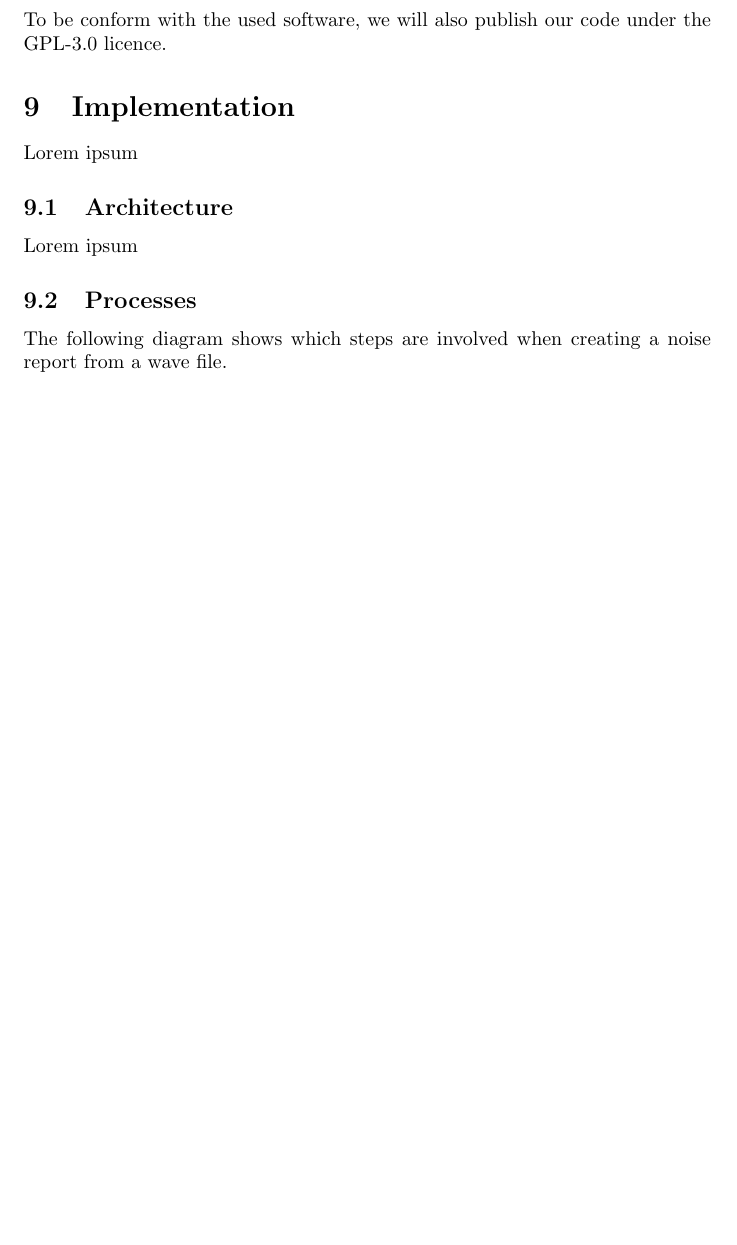
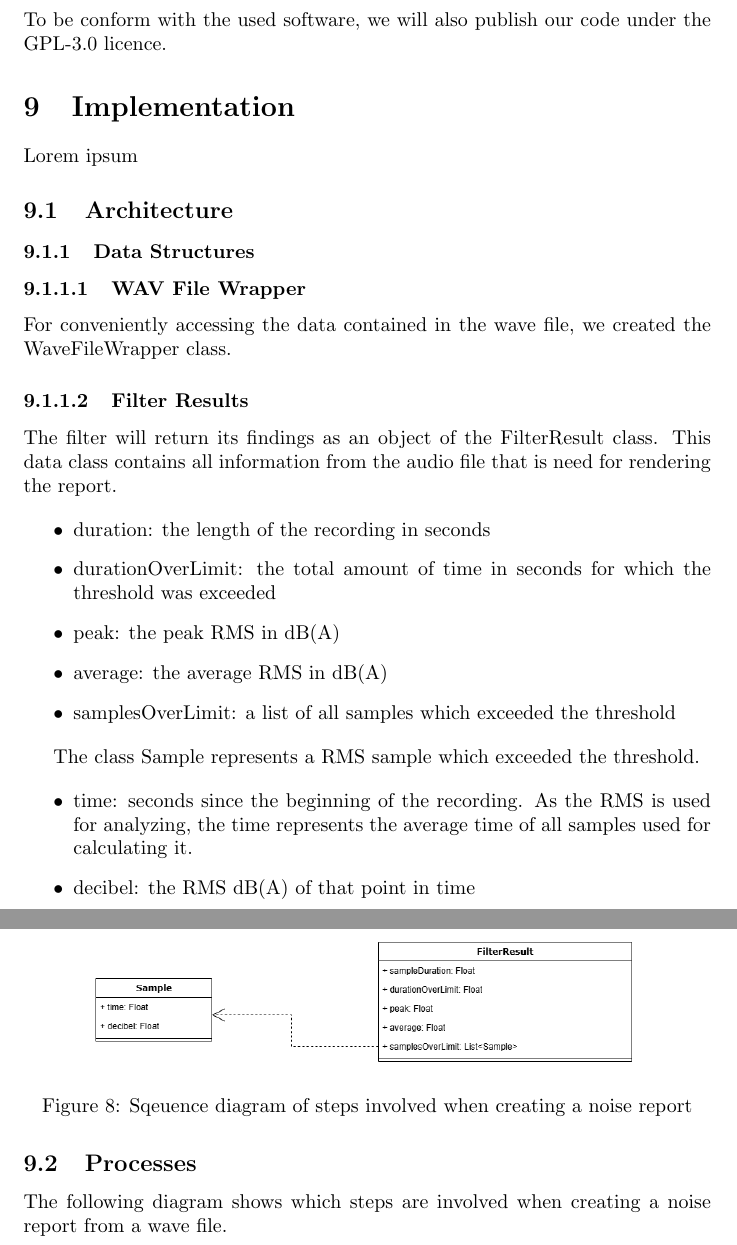
Before and after one commit to decibel-threshold-event-displayer/decibel-threshold-event-displayer, a LaTeX document (doc/report/report.tex, which reads doc/report/implementation.tex): part of page 21 of 27 before the commit and two parts of pages 21 and 22 of 28 after it, the two joined at a grey line, cut so that both start at the same text, the shorter picture padded with empty space. Compiled offline with pdfLaTeX.

Commit message:
doc: document the filter result interface [#17]

```diff
--- a/doc/report/implementation.tex
+++ b/doc/report/implementation.tex
@@ -2,7 +2,36 @@
 Lorem ipsum
 
 \subsection{Architecture}
-Lorem ipsum
+
+\subsubsection{Data Structures}
+
+\paragraph{WAV File Wrapper}
+For conveniently accessing the data contained in the wave file, we created the WaveFileWrapper class.
+
+\paragraph{Filter Results}
+The filter will return its findings as an object of the FilterResult class. This data class contains all information from the audio file that is need for rendering the report.
+
+\begin{itemize}
+    \item duration: the length of the recording in seconds
+    \item durationOverLimit: the total amount of time in seconds for which the threshold was exceeded
+    \item peak: the peak RMS in dB(A)
+    \item average: the average RMS in dB(A)
+    \item samplesOverLimit: a list of all samples which exceeded the threshold
+\end{itemize}
+
+
+The class Sample represents a RMS sample which exceeded the threshold.
+
+\begin{itemize}
+    \item time: seconds since the beginning of the recording. As the RMS is used for analyzing, the time represents the average time of all samples used for calculating it.
+    \item decibel: the RMS dB(A) of that point in time
+\end{itemize}
+
+\begin{figure}[H]
+    \centering
+    \includegraphics[width=0.8\textwidth]{../assets/interface.png}
+    \caption{Sqeuence diagram of steps involved when creating a noise report}
+\end{figure}
 
 \subsection{Processes}
 The following diagram shows which steps are involved when creating a noise report from a wave file.
--- a/doc/report/report.tex
+++ b/doc/report/report.tex
@@ -13,6 +13,15 @@
 \usepackage{color}
 \usepackage{tabularx}
 \usepackage{booktabs}
+\usepackage{titlesec}
+
+% https://tex.stackexchange.com/questions/60209/how-to-add-an-extra-level-of-sections-with-headings-below-subsubsection
+\setcounter{secnumdepth}{4}
+
+\titleformat{\paragraph}
+{\normalfont\normalsize\bfseries}{\theparagraph}{1em}{}
+\titlespacing*{\paragraph}
+{0pt}{3.25ex plus 1ex minus .2ex}{1.5ex plus .2ex}
 
 \definecolor{codegreen}{rgb}{0,0.6,0}
 \definecolor{codegray}{rgb}{0.5,0.5,0.5}
```
Also changed, not shown: doc/report/glossary.tex (+4 -1 lines), doc/report/implementation.tex (4 more changed lines).
